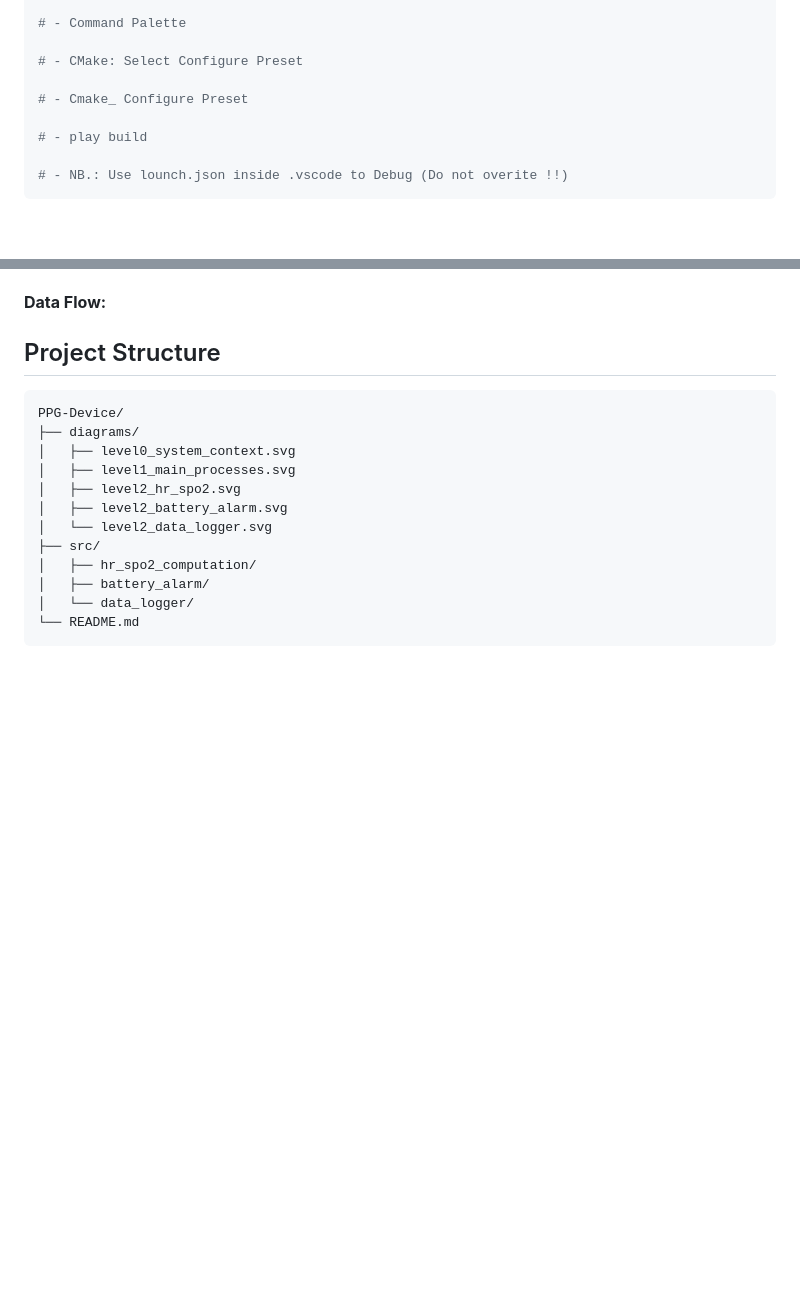
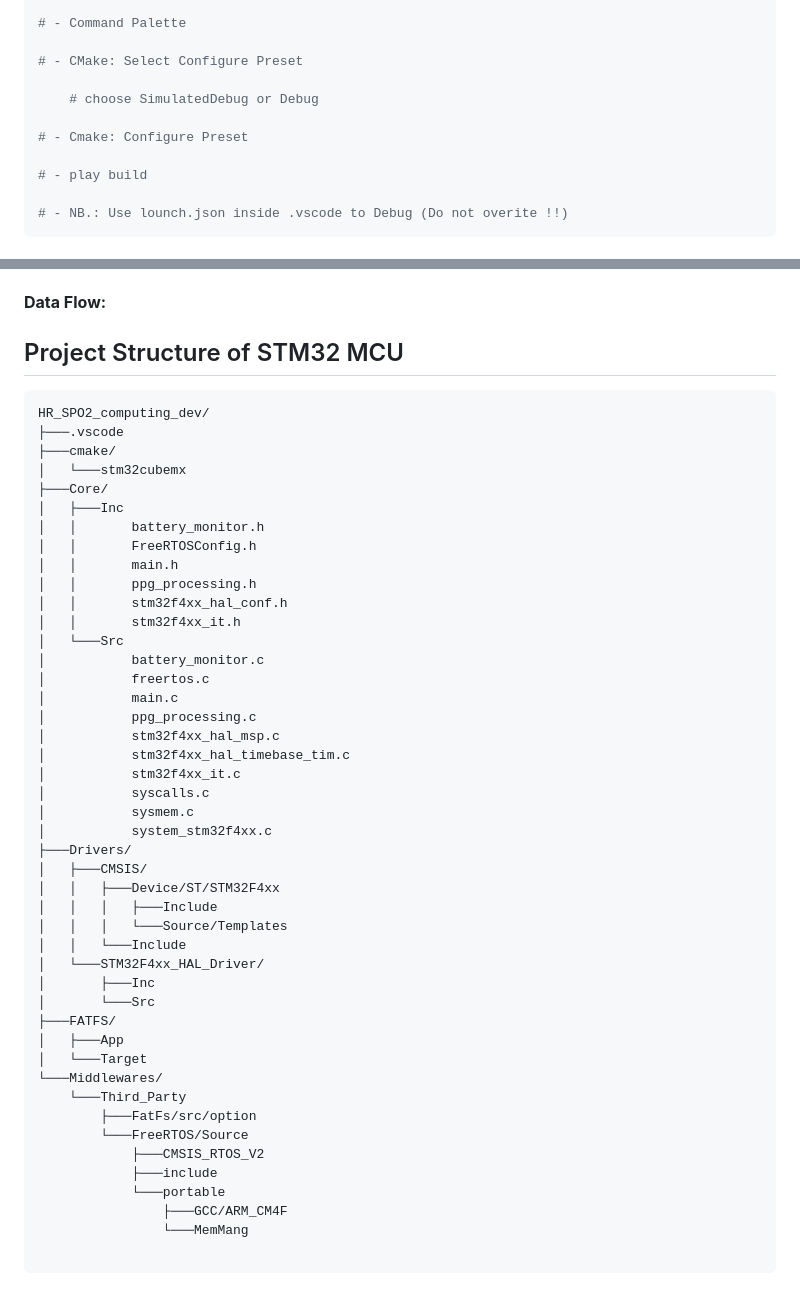
Before and after one commit to Tonyb94/PPG-Signal-Processing, a Markdown page: README.md, 2 parts joined by grey strips. Drawn GitHub-style; blank space fills up the shorter version.

Commit message:
Updated Project Structure section in README.md

````diff
--- a/README.md
+++ b/README.md
@@ -68,7 +68,9 @@ cd HR_SPO2_computing_dev
 
 # - CMake: Select Configure Preset
 
-# - Cmake_ Configure Preset
+    # choose SimulatedDebug or Debug
+
+# - Cmake: Configure Preset
 
 # - play build
 
@@ -169,19 +171,52 @@ Illustrates the three main modules of the system:
 
 **Data Flow:**
 
-## Project Structure
+## Project Structure of STM32 MCU
 
 ```
-PPG-Device/
-├── diagrams/
-│   ├── level0_system_context.svg
-│   ├── level1_main_processes.svg
-│   ├── level2_hr_spo2.svg
-│   ├── level2_battery_alarm.svg
-│   └── level2_data_logger.svg
-├── src/
-│   ├── hr_spo2_computation/
-│   ├── battery_alarm/
-│   └── data_logger/
-└── README.md
+HR_SPO2_computing_dev/
+├───.vscode
+├───cmake/
+│   └───stm32cubemx
+├───Core/
+│   ├───Inc
+│   │       battery_monitor.h
+│   │       FreeRTOSConfig.h
+│   │       main.h
+│   │       ppg_processing.h
+│   │       stm32f4xx_hal_conf.h
+│   │       stm32f4xx_it.h
+│   └───Src
+│           battery_monitor.c
+│           freertos.c
+│           main.c
+│           ppg_processing.c
+│           stm32f4xx_hal_msp.c
+│           stm32f4xx_hal_timebase_tim.c
+│           stm32f4xx_it.c
+│           syscalls.c
+│           sysmem.c
+│           system_stm32f4xx.c
+├───Drivers/
+│   ├───CMSIS/
+│   │   ├───Device/ST/STM32F4xx
+│   │   │   ├───Include
+│   │   │   └───Source/Templates
+│   │   └───Include
+│   └───STM32F4xx_HAL_Driver/
+│       ├───Inc
+│       └───Src
+├───FATFS/
+│   ├───App
+│   └───Target
+└───Middlewares/
+    └───Third_Party
+        ├───FatFs/src/option
+        └───FreeRTOS/Source
+            ├───CMSIS_RTOS_V2
+            ├───include
+            └───portable
+                ├───GCC/ARM_CM4F
+                └───MemMang
+
 ```
````
